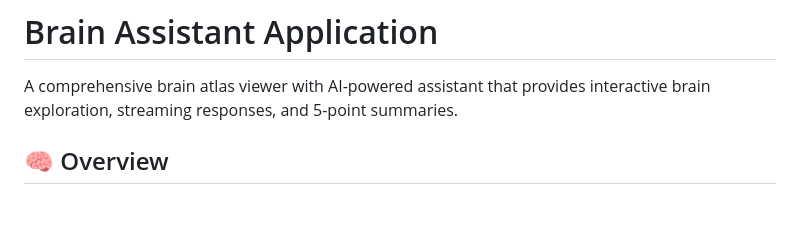
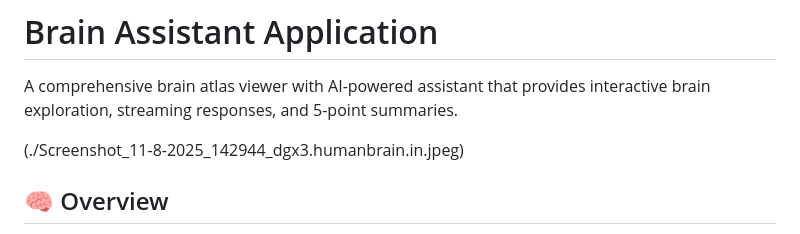
Before and after one commit to SAM8402/Brain_Assistant, a Markdown page: README.md, the part around the change. Drawn GitHub-style; blank space fills up the shorter version.

```diff
--- a/README.md
+++ b/README.md
@@ -1,6 +1,8 @@
 # Brain Assistant Application
 
 A comprehensive brain atlas viewer with AI-powered assistant that provides interactive brain exploration, streaming responses, and 5-point summaries.
+
+(./Screenshot_11-8-2025_142944_dgx3.humanbrain.in.jpeg)
 
 ## 🧠 Overview
 
```
